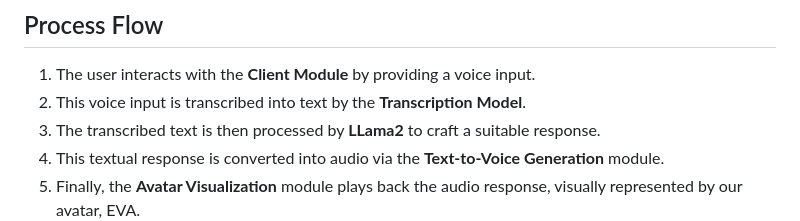
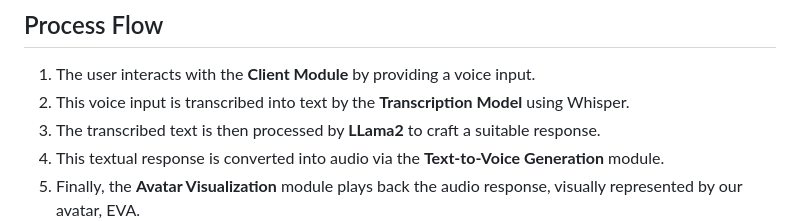
Before and after one commit to buzzCraft/Elderly-Virtual-Assistant-EVA, a Markdown page: README.md, the part around the change. GitHub-like rendering.

```diff
--- a/README.md
+++ b/README.md
@@ -28,7 +28,7 @@ EVA consists of the following main modules:
 ## Process Flow
 
 1. The user interacts with the **Client Module** by providing a voice input.
-2. This voice input is transcribed into text by the **Transcription Model**.
+2. This voice input is transcribed into text by the **Transcription Model** using Whisper.
 3. The transcribed text is then processed by **LLama2** to craft a suitable response.
 4. This textual response is converted into audio via the **Text-to-Voice Generation** module.
 5. Finally, the **Avatar Visualization** module plays back the audio response, visually represented by our avatar, EVA.
```
